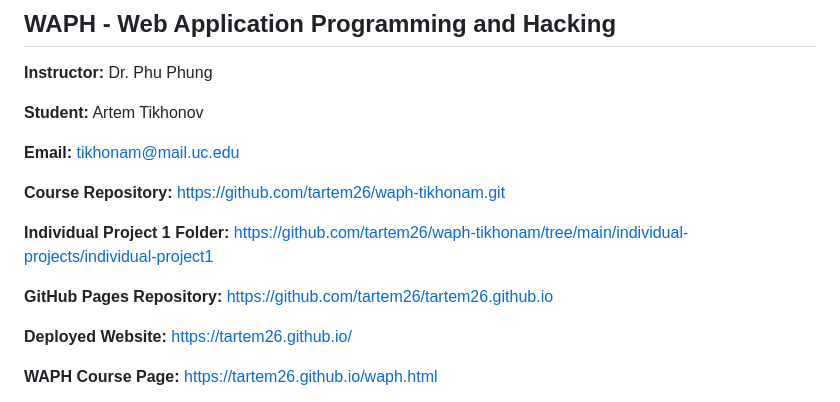
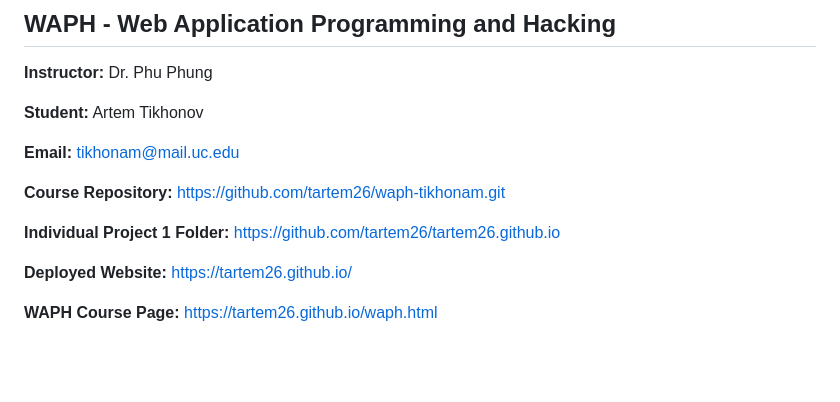
Before and after one commit to tartem26/tartem26.github.io, a Markdown page: README.md, the part around the change. Drawn GitHub-style; blank space fills up the shorter version.

Commit message:
Change Individual Project 1 Folder link in README

```diff
--- a/README.md
+++ b/README.md
@@ -10,9 +10,7 @@
 
 **Course Repository:** [https://github.com/tartem26/waph-tikhonam.git](https://github.com/tartem26/waph-tikhonam.git)
 
-**Individual Project 1 Folder:** [https://github.com/tartem26/waph-tikhonam/tree/main/individual-projects/individual-project1](https://github.com/tartem26/waph-tikhonam/tree/main/individual-projects/individual-project1)
-
-**GitHub Pages Repository:** [https://github.com/tartem26/tartem26.github.io](https://github.com/tartem26/tartem26.github.io)
+**Individual Project 1 Folder:** [https://github.com/tartem26/tartem26.github.io](https://github.com/tartem26/tartem26.github.io)
 
 **Deployed Website:** [https://tartem26.github.io/](https://tartem26.github.io/)
 
```
